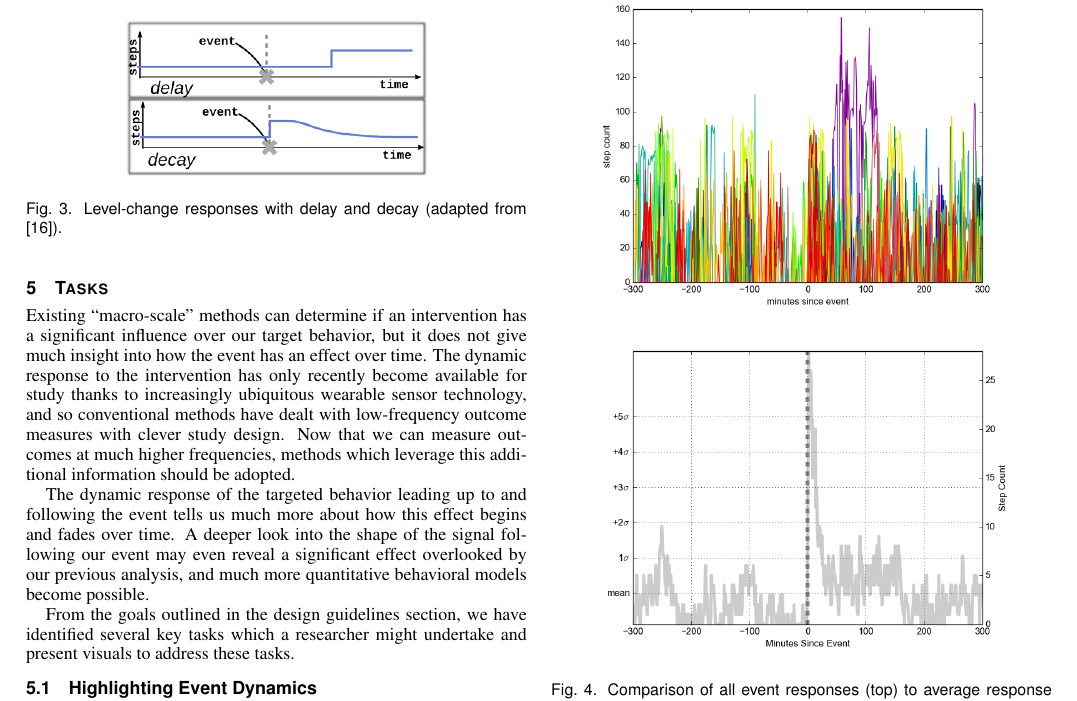
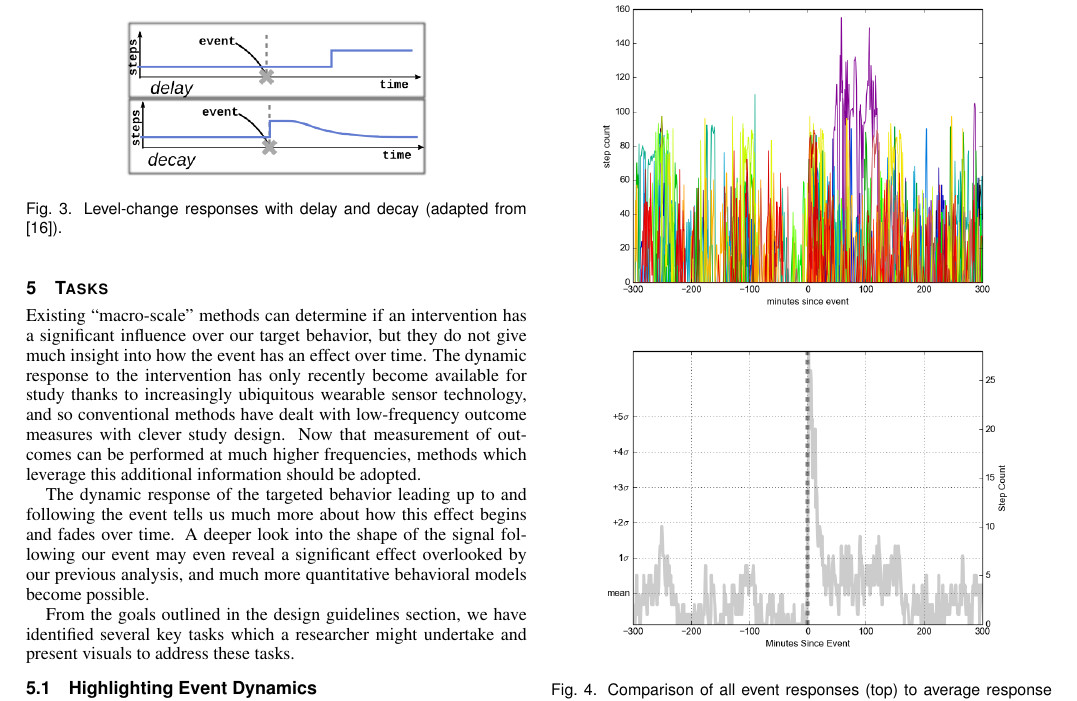
Before and after one commit to 7yl4r/interventionViz, a LaTeX document (template.tex, which reads tasks.tex): part of page 6 of 11, cut so that both start at the same text. Compiled offline with pdfLaTeX.

Commit message:
small tweak

```diff
--- a/tasks.tex
+++ b/tasks.tex
@@ -1,9 +1,9 @@
 \section{Tasks}
-Existing “macro-scale” methods can determine if an intervention has a significant influence over our target behavior, but it does not give much insight into how the event has an effect over time.
+Existing ``macro-scale'' methods can determine if an intervention has a significant influence over our target behavior, but they do not give much insight into how the event has an effect over time.
 The dynamic response to the intervention has only recently become available for study thanks to increasingly ubiquitous wearable sensor technology, and so conventional methods have dealt with low-frequency outcome measures with clever study design.
-Now that we can measure outcomes at much higher frequencies, methods which leverage this additional information should be adopted.
+Now that measurement of outcomes can be performed at much higher frequencies, methods which leverage this additional information should be adopted.
 
-The dynamic response of the targeted behavior leading up to and following the event tells us much  more about how this effect begins and fades over time.
+The dynamic response of the targeted behavior leading up to and following the event tells us much more about how this effect begins and fades over time.
 A deeper look into the shape of the signal following our event may even reveal a significant effect overlooked by our previous analysis, and much more quantitative behavioral models become possible.
 
 From the goals outlined in the design guidelines section, we have identified several key tasks which a researcher might undertake and present visuals to address these tasks.
```
Also changed, not shown: template.pdf.
